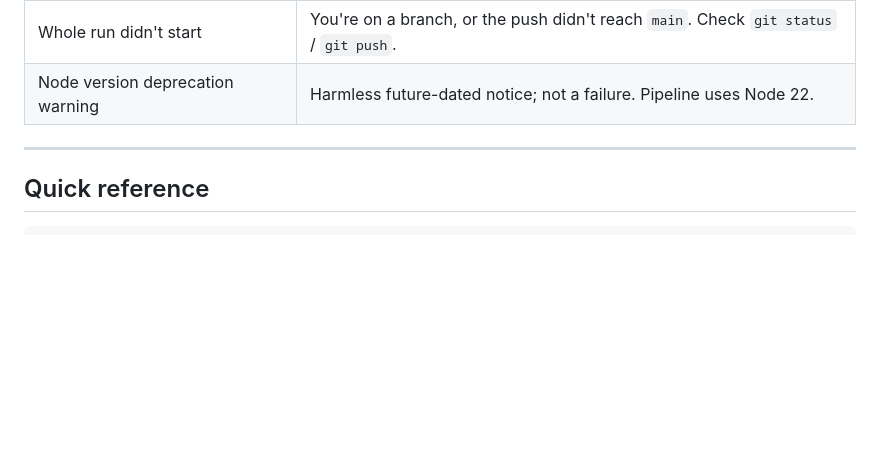
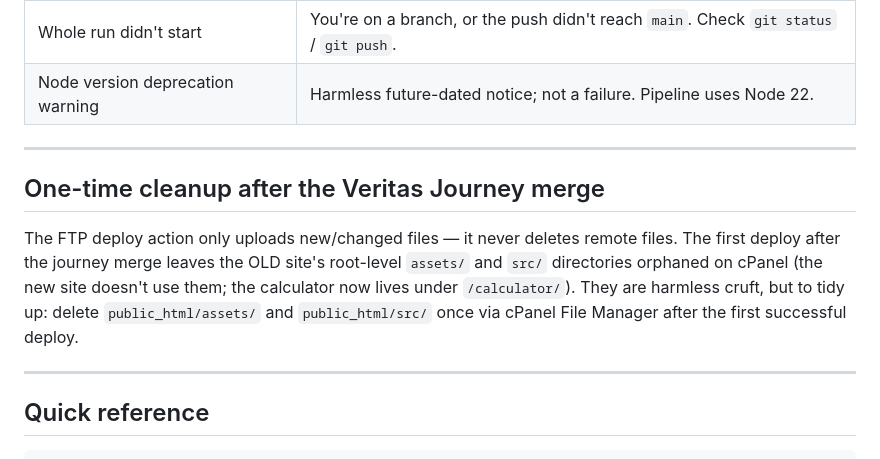
Before and after one commit to irvinosazee/vuna-calc, a Markdown page: docs/OPERATING.md, the part around the change. Drawn GitHub-style; blank space fills up the shorter version.

Commit message:
docs: note one-time cPanel cleanup of orphaned root files after journey merge
Co-Authored-By: Claude Fable 5 <noreply@anthropic.com>

````diff
--- a/docs/OPERATING.md
+++ b/docs/OPERATING.md
@@ -136,6 +136,17 @@ The next push picks up the new value automatically.
 
 ---
 
+## One-time cleanup after the Veritas Journey merge
+
+The FTP deploy action only uploads new/changed files — it never deletes remote
+files. The first deploy after the journey merge leaves the OLD site's root-level
+`assets/` and `src/` directories orphaned on cPanel (the new site doesn't use
+them; the calculator now lives under `/calculator/`). They are harmless cruft,
+but to tidy up: delete `public_html/assets/` and `public_html/src/` once via
+cPanel File Manager after the first successful deploy.
+
+---
+
 ## Quick reference
 
 ```bash
````
